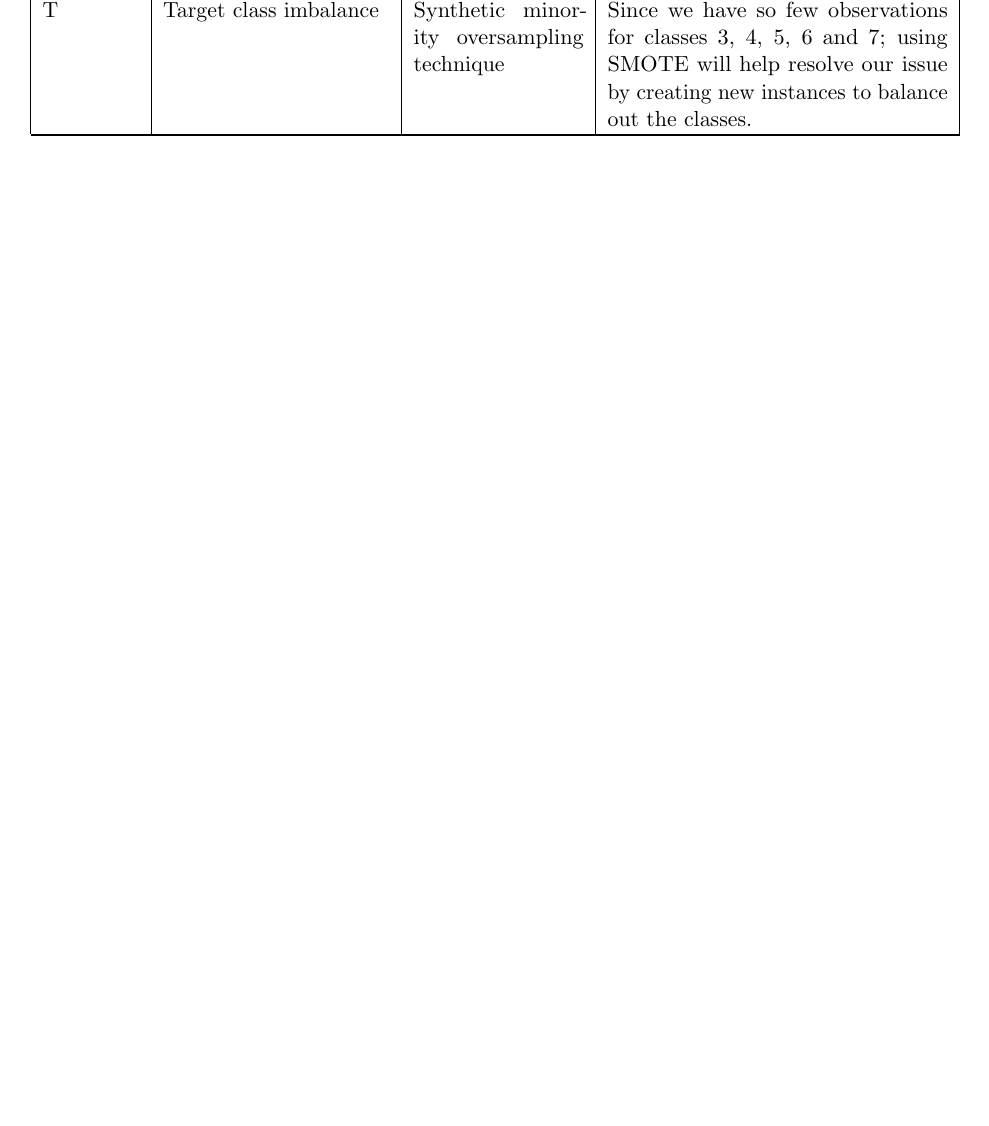
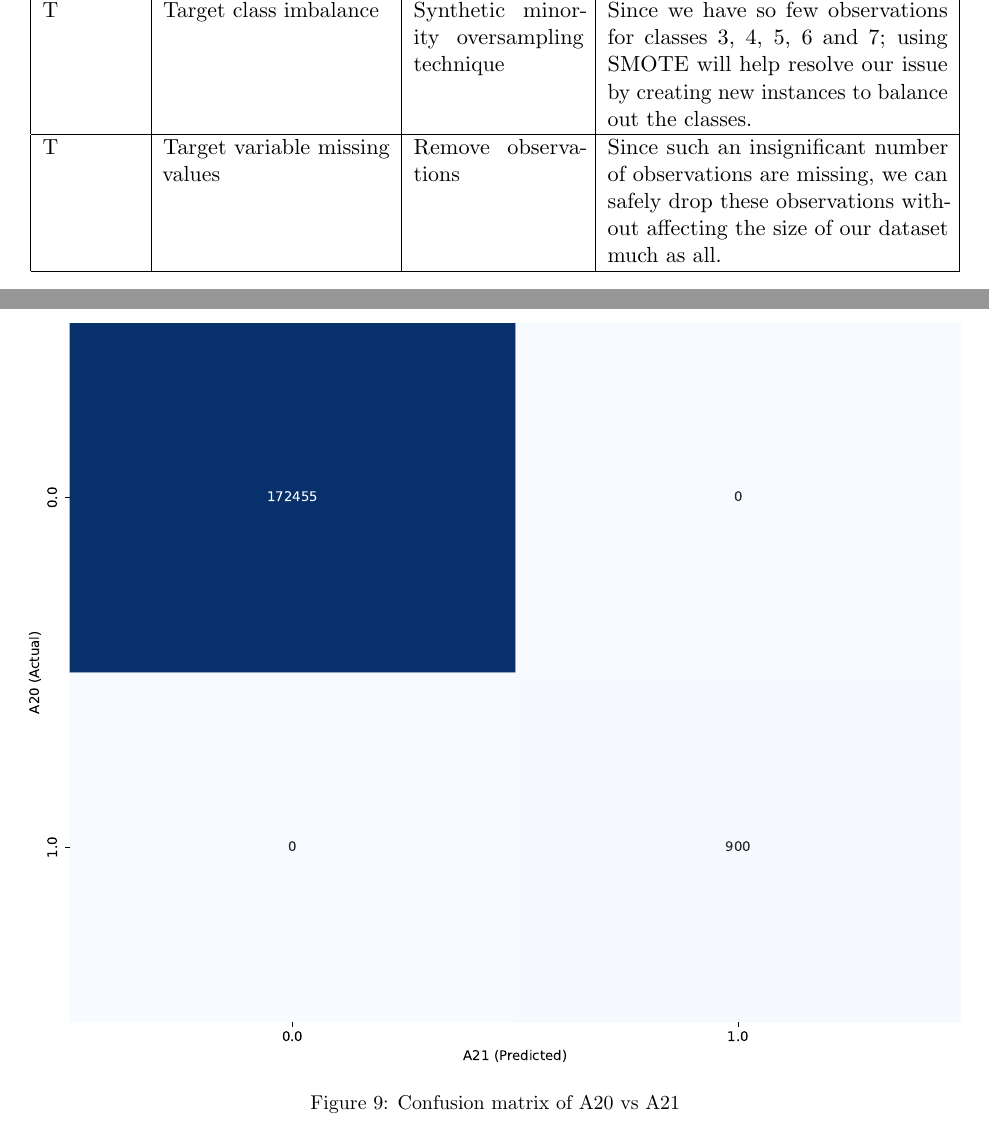
Before and after one commit to Voltzz9/ml441_assignments, a LaTeX problem sheet (assign1/report/26296918RW441assignment1.tex): part of page 8 of 9 before the commit and two parts of pages 9 and 10 of 10 after it, the two joined at a grey line, cut so that both start at the same text, the shorter picture padded with empty space. Compiled offline with pdfLaTeX.

Commit message:
Final touches please

```diff
--- a/assign1/report/26296918RW441assignment1.tex
+++ b/assign1/report/26296918RW441assignment1.tex
@@ -332,6 +334,7 @@
 	A61, A1 & Strongly correlated features & Drop feature & Since we have already established that A61 is a redundant ID feature and have determined to remove it, we have solved the issue. \\ \hline
 	A62 & Cardinality of 1 & Drop feature & This categorical variable can be removed since it will have no effect on a model's performance. \\ \hline
 	T & Target class imbalance & Synthetic minority oversampling technique & Since we have so few observations for classes 3, 4, 5, 6 and 7; using SMOTE will help resolve our issue by creating new instances to balance out the classes.  \\ \hline
+	T & Target variable missing values & Remove observations & Since such an insignificant number of observations are missing, we can safely drop these observations without affecting the size of our dataset much as all. \\ \hline
 \end{longtable}
 
 \begin{figure}
@@ -343,7 +346,14 @@
 	\end{minipage}
 \end{figure}
 
-
+\begin{figure}
+	\begin{minipage}[t]{\textwidth}
+		\centering
+		\includegraphics[width=\textwidth]{images/confusion_matrix_A20_A21.pdf}
+		\caption{Confusion matrix of A20 vs A21}
+		\label{fig:a20a21}
+	\end{minipage}
+\end{figure}
 
 
 %\bibliographystyle{plainnat}
```
Also changed, not shown: assign1/report/26296918RW441assignment1.pdf, assign1/report/images/confusion_matrix_A20_A21.pdf (added), assign1/report/26296918RW441assignment1.tex (6 more changed lines), 1 other file.
